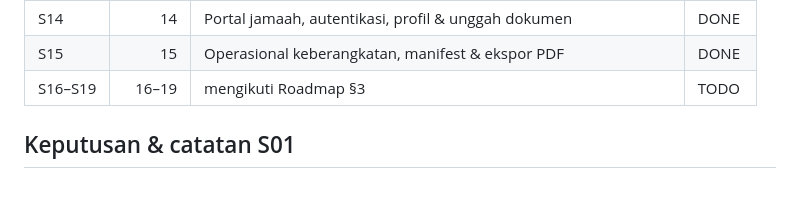
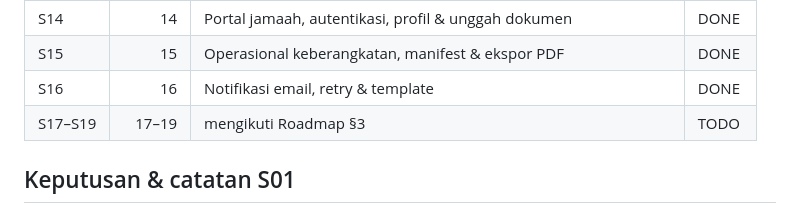
Before and after one commit to Bono2666/umrovia, a Markdown page: docs/development/SPRINT_TRACKING.md, the part around one of its changes. Drawn GitHub-style.

```diff
--- a/docs/development/SPRINT_TRACKING.md
+++ b/docs/development/SPRINT_TRACKING.md
@@ -503,7 +530,8 @@ laporan operasional siap pakai (S17).
 | S13 | 13 | Billing event flow, saldo kurang, refund (M4) | DONE |
 | S14 | 14 | Portal jamaah, autentikasi, profil & unggah dokumen | DONE |
 | S15 | 15 | Operasional keberangkatan, manifest & ekspor PDF | DONE |
-| S16–S19 | 16–19 | mengikuti Roadmap §3 | TODO |
+| S16 | 16 | Notifikasi email, retry & template | DONE |
+| S17–S19 | 17–19 | mengikuti Roadmap §3 | TODO |
 
 ## Keputusan & catatan S01
 
```
Also changed, not shown: other parts of docs/development/SPRINT_TRACKING.md (+27 -0 lines), docs/adr/0012-notification-outbox.md (added, +96 -0 lines), docs/development/SPRINT_S16_VERIFICATION.md (added, +54 -0 lines).
